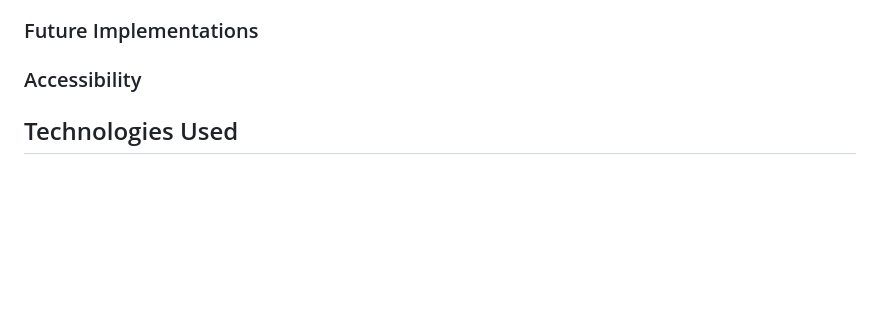
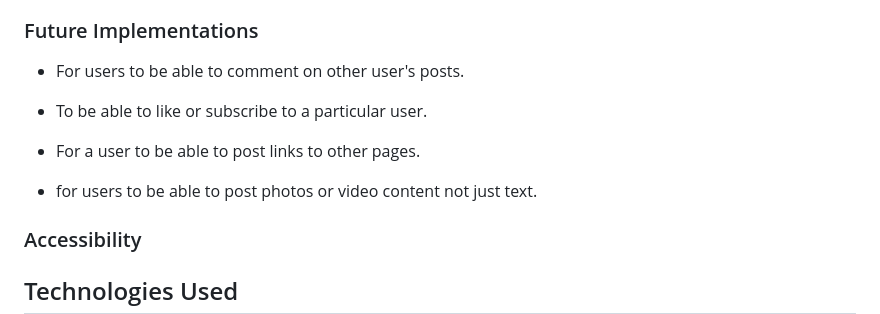
Before and after one commit to KDugg84/CI-Flask-Messenger-MS3-GP, a Markdown page: README.md, the part around the change. Drawn GitHub-style; blank space fills up the shorter version.

Commit message:
Add future implementations

```diff
--- a/README.md
+++ b/README.md
@@ -140,6 +140,14 @@ After a user has successfully logged in they will see a new link in the navbar c
 
 ### Future Implementations
 
+* For users to be able to comment on other user's posts.
+
+* To be able to like or subscribe to a particular user.
+
+* For a user to be able to post links to other pages.
+
+* for users to be able to post photos or video content not just text.
+
 ### Accessibility
 
 ## Technologies Used
```
